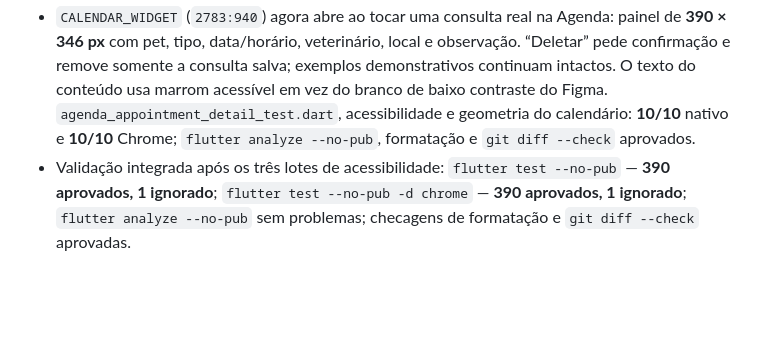
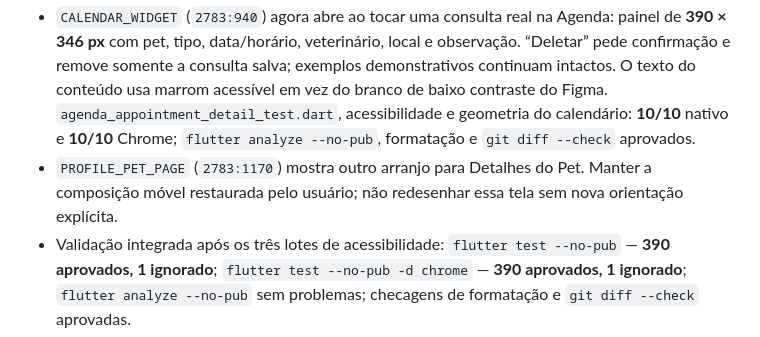
Before and after one commit to LEanMist/flutter_vethome, a Markdown page: CONTEXT.md, the part around the change. Rendered like a GitHub page; blank space fills up the shorter version.

Commit message:
Registra preservação do layout de detalhes do pet

```diff
--- a/CONTEXT.md
+++ b/CONTEXT.md
@@ -5,6 +5,7 @@
 - Correção da referência do Chat: existem duas variantes no Figma. `MESSAGE_PAGE`/`MESSAGE_PAGE_2` em `TELA_GABRIELA` (`2783:314`) mostram quatro destinos; a tela do fluxo cliente `MENSSAGE_PAGE` (`2783:1032`, em `TELA_CLIENTE`) mostra cinco. O app segue o fluxo cliente: `/chat` abre diretamente a conversa com Pets, Perfil, Conversa, Agenda e Configurações; a variante de lista permanece em `/chat/lista`. O teste confirma também a navegação para Pets. `chat_figma_layout_test.dart`: **14/14** nativo e **14/14** Chrome; `flutter analyze --no-pub`: sem problemas.
 - Os nós escolhidos pelo usuário foram implementados no fluxo móvel: a Agenda abre `CHOICE_PET_WIDGET` (`2783:916`) como painel compacto centralizado, e escolher o pet segue para Serviços; “Editar” em Endereços abre `EDIT_ADRESS_WIDGET` (`2783:638`) como cartão de diálogo. Cadastro de endereço, rota direta e edição desktop preservam o fluxo existente. Validações focadas: nativo — escolha de pet **3**, endereço **13**, visual final/Chat/calendário **27**; Chrome — escolha de pet, Perfil/endereço, formulário e Chat **29**; `flutter analyze --no-pub`, formatação e `git diff --check` sem problemas.
 - `CALENDAR_WIDGET` (`2783:940`) agora abre ao tocar uma consulta real na Agenda: painel de **390 × 346 px** com pet, tipo, data/horário, veterinário, local e observação. “Deletar” pede confirmação e remove somente a consulta salva; exemplos demonstrativos continuam intactos. O texto do conteúdo usa marrom acessível em vez do branco de baixo contraste do Figma. `agenda_appointment_detail_test.dart`, acessibilidade e geometria do calendário: **10/10** nativo e **10/10** Chrome; `flutter analyze --no-pub`, formatação e `git diff --check` aprovados.
+- `PROFILE_PET_PAGE` (`2783:1170`) mostra outro arranjo para Detalhes do Pet. Manter a composição móvel restaurada pelo usuário; não redesenhar essa tela sem nova orientação explícita.
 - Validação integrada após os três lotes de acessibilidade: `flutter test --no-pub` — **390 aprovados, 1 ignorado**; `flutter test --no-pub -d chrome` — **390 aprovados, 1 ignorado**; `flutter analyze --no-pub` sem problemas; checagens de formatação e `git diff --check` aprovadas.
 - Na variação desktop de Convênio, os títulos de plano de 16 px estavam brancos sobre o gradiente rosa e não alcançavam o contraste de texto normal. Agora usam `#352216` (**4,78:1** no rosa e **11,02:1** no rosa-claro); a tela mobile `CONVENIO_PAGE` continua intacta. Teste focado Serviços/Convênio: **3/3**; `flutter analyze --no-pub`: sem problemas; `git diff --check`: aprovado.
 - Em `EDIT_ADRESS_WIDGET` (`2783:638`), o botão Figma `Salvar` usa marrom `#68442E`; a edição atual usava rosa. O modo de edição agora usa `VH.primary` com texto branco, e o cadastro de novo endereço mantém o rosa com texto `#352216` para contraste. Layout e fluxo de salvamento não mudaram. `address_form_figma_style_test.dart`: **4/4**; `flutter analyze --no-pub`: sem problemas; `git diff --check`: aprovado.
```
